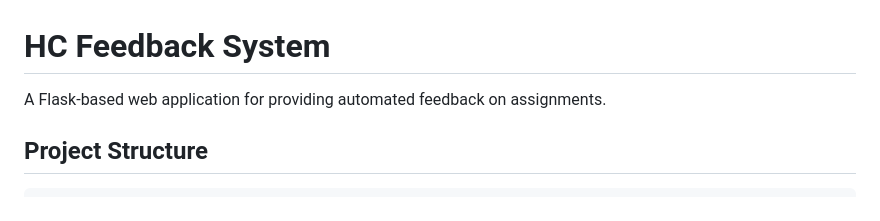
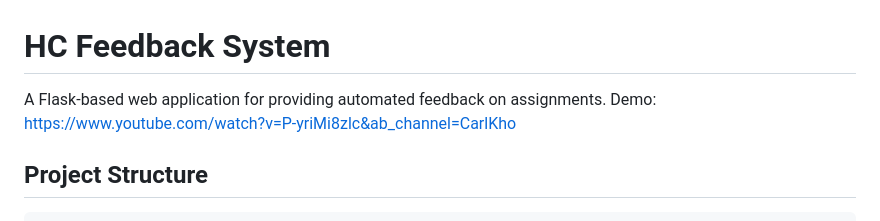
Before and after one commit to minerva-university/cs162-hc-feedback, a Markdown page: README.md, the part around the change. Drawn GitHub-style.

```diff
--- a/README.md
+++ b/README.md
@@ -1,6 +1,6 @@
 # HC Feedback System
 
-A Flask-based web application for providing automated feedback on assignments.
+A Flask-based web application for providing automated feedback on assignments. Demo: https://www.youtube.com/watch?v=P-yriMi8zlc&ab_channel=CarlKho
 
 ## Project Structure
 
```
